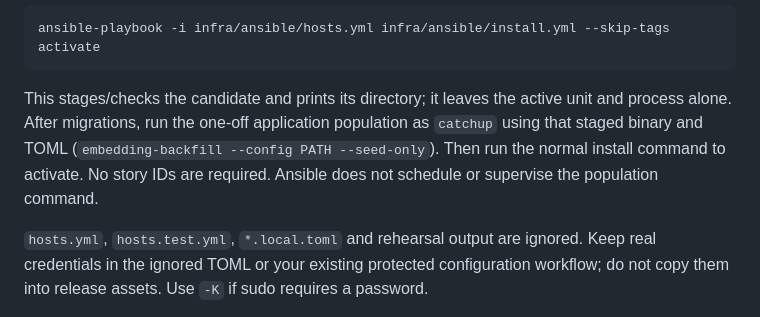
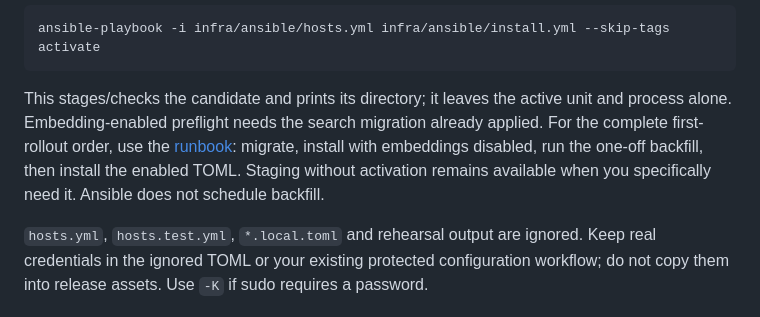
Before and after one commit to EndlessReform/search-hn, a Markdown page: infra/ansible/README.md, the part around the change. Rendered like a GitHub page.

Commit message:
docs: replace first-rollout runbook with verified maintenance sequence

````diff
--- a/infra/ansible/README.md
+++ b/infra/ansible/README.md
@@ -22,10 +22,11 @@ ansible-playbook -i infra/ansible/hosts.yml infra/ansible/install.yml --skip-tag
 ```
 
 This stages/checks the candidate and prints its directory; it leaves the active
-unit and process alone. After migrations, run the one-off application population
-as `catchup` using that staged binary and TOML (`embedding-backfill --config PATH
---seed-only`). Then run the normal install command to activate. No story IDs are
-required. Ansible does not schedule or supervise the population command.
+unit and process alone. Embedding-enabled preflight needs the search migration
+already applied. For the complete first-rollout order, use the
+[runbook](../../docs/search-rollout.md): migrate, install with embeddings disabled,
+run the one-off backfill, then install the enabled TOML. Staging without activation
+remains available when you specifically need it. Ansible does not schedule backfill.
 
 `hosts.yml`, `hosts.test.yml`, `*.local.toml` and rehearsal output are ignored. Keep
 real credentials in the ignored TOML or your existing protected configuration
````
Also changed, not shown: docs/deployment-decisions.md (+10 -0 lines), docs/search-rollout.md (added, +226 -0 lines).
